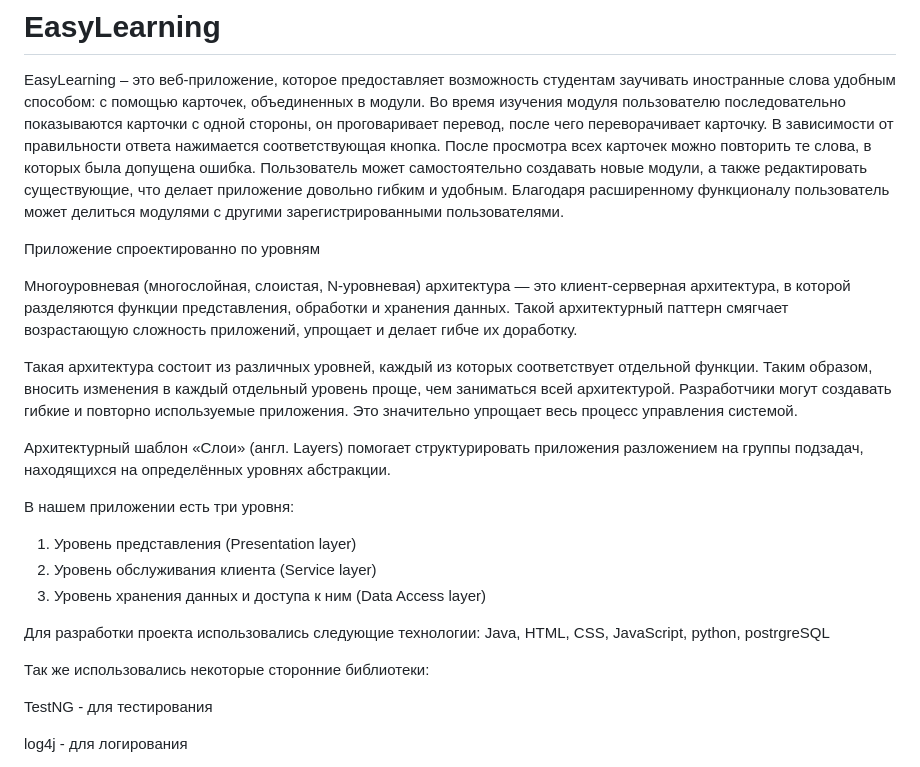
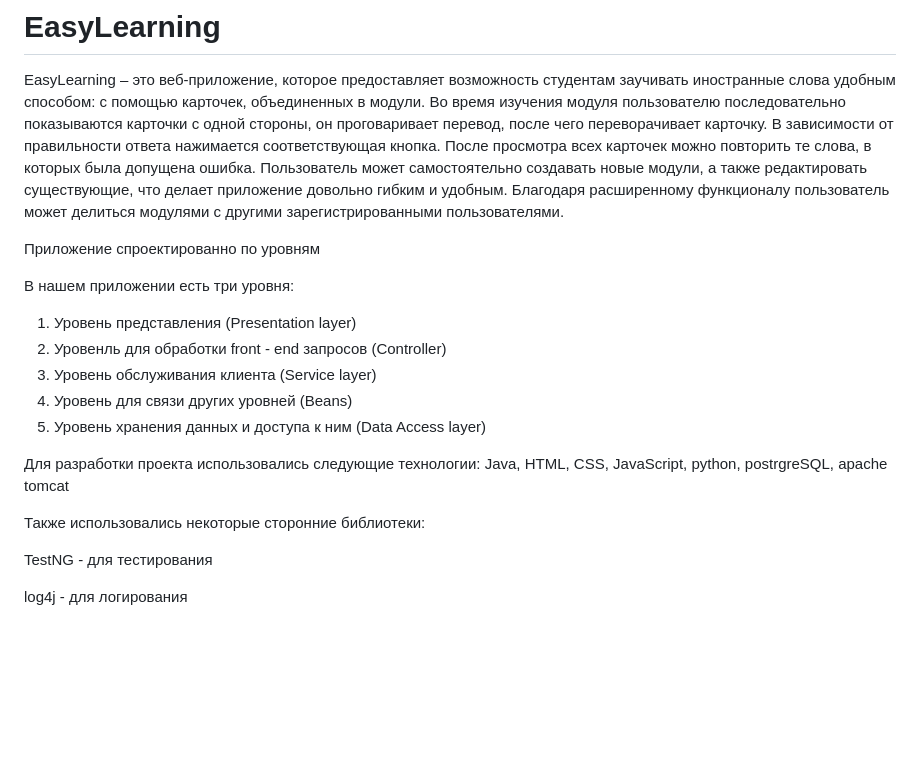
Before and after one commit to Lomcka/EasyLearning, a Markdown page: README.md, the part around the change printed below. Rendered like a GitHub page; blank space fills up the shorter version.

```diff
--- a/README.md
+++ b/README.md
@@ -7,21 +7,17 @@ EasyLearning – это веб-приложение, которое предос
 
 Приложение спроектированно по уровням
 
-Многоуровневая (многослойная, слоистая, N-уровневая) архитектура — это клиент-серверная архитектура, в которой разделяются функции представления, обработки и хранения данных. Такой архитектурный паттерн смягчает возрастающую сложность приложений, упрощает и делает гибче их доработку.
-
-Такая архитектура состоит из различных уровней, каждый из которых соответствует отдельной функции. Таким образом, вносить изменения в каждый отдельный уровень проще, чем заниматься всей архитектурой. Разработчики могут создавать гибкие и повторно используемые приложения. Это значительно упрощает весь процесс управления системой.
-
-Архитектурный шаблон «Слои» (англ. Layers) помогает структурировать приложения разложением на группы подзадач, находящихся на определённых уровнях абстракции.
-
 В нашем приложении есть три уровня:
 1. Уровень представления (Presentation layer)
-2. Уровень обслуживания клиента (Service layer)
-3. Уровень хранения данных и доступа к ним (Data Access layer)
+2. Уровенль для обработки front - end запросов (Controller)
+3. Уровень обслуживания клиента (Service layer)
+4. Уровень для связи других уровней (Beans)
+5. Уровень хранения данных и доступа к ним (Data Access layer)
 
 Для разработки проекта использовались следующие технологии:
-Java, HTML, CSS, JavaScript, python, postrgreSQL
+Java, HTML, CSS, JavaScript, python, postrgreSQL, apache tomcat
 
-Так же использовались некоторые сторонние библиотеки:
+Также использовались некоторые сторонние библиотеки:
 
 TestNG - для тестирования
 
```
Also changed, not shown: other parts of README.md (+3 -3 lines).
